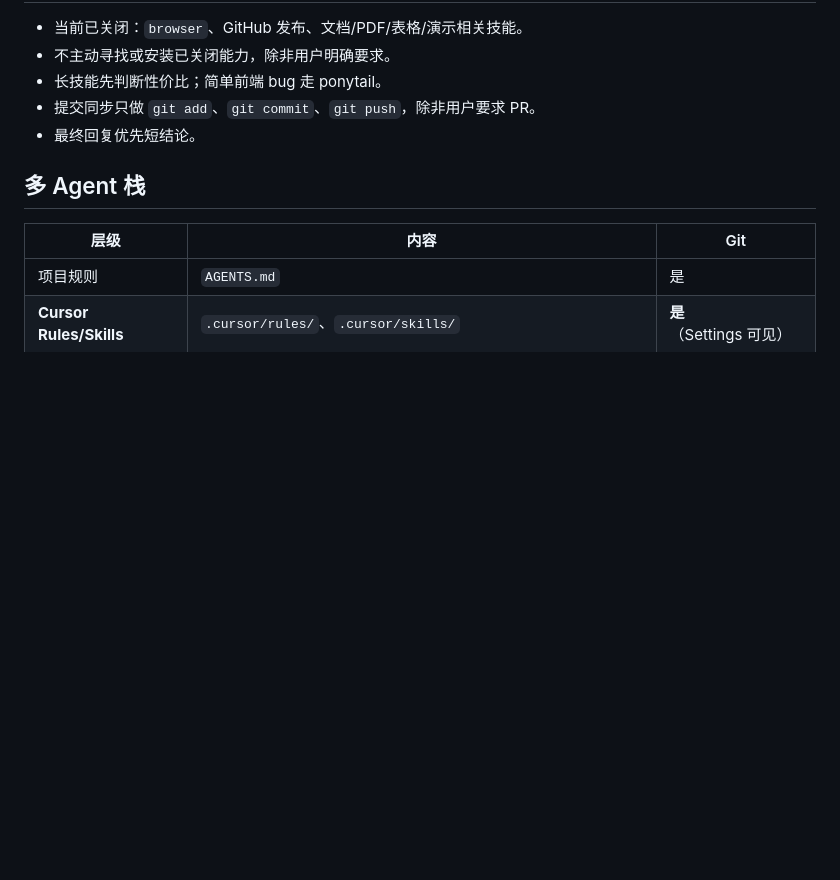
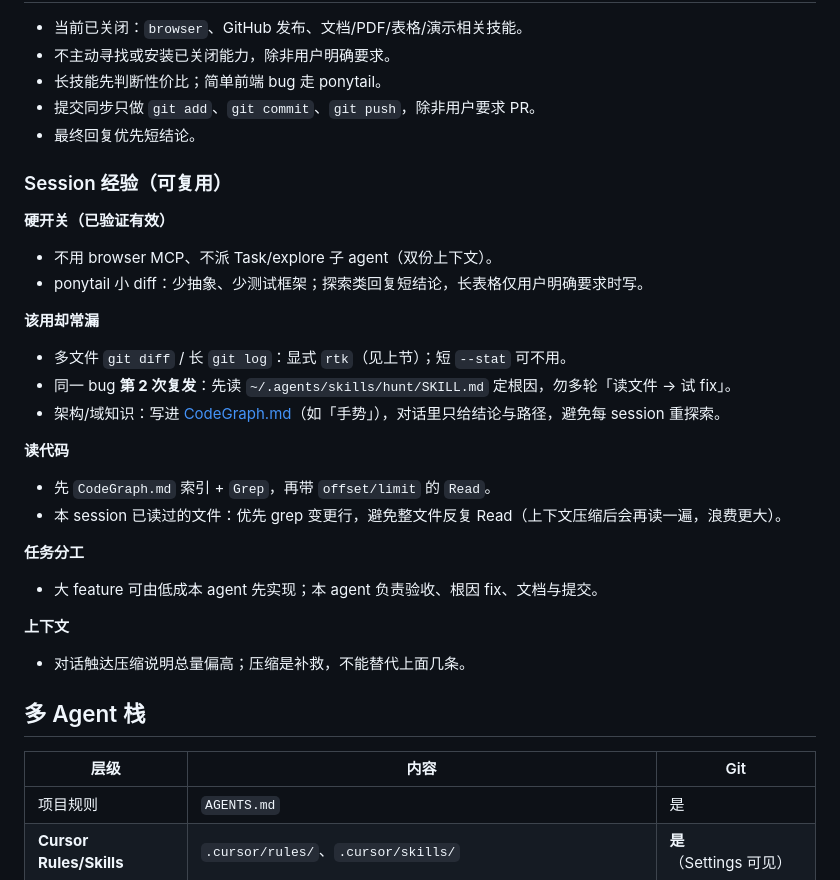
Before and after one commit to gzy622/ASMC4, a Markdown page: AGENTS.md, the part around the change. GitHub-like rendering; blank space fills up the shorter version.

Commit message:
docs: 补充 Token 节省 Session 经验
将快捷面板 session 中可复用的 token 策略写入 AGENTS.md，涵盖 RTK、hunt、读代码与任务分工。

Co-authored-by: Cursor <cursoragent@cursor.com>

```diff
--- a/AGENTS.md
+++ b/AGENTS.md
@@ -110,6 +110,32 @@ rtk cargo test
 - 提交同步只做 `git add`、`git commit`、`git push`，除非用户要求 PR。
 - 最终回复优先短结论。
 
+### Session 经验（可复用）
+
+**硬开关（已验证有效）**
+
+- 不用 browser MCP、不派 Task/explore 子 agent（双份上下文）。
+- ponytail 小 diff：少抽象、少测试框架；探索类回复短结论，长表格仅用户明确要求时写。
+
+**该用却常漏**
+
+- 多文件 `git diff` / 长 `git log`：显式 `rtk`（见上节）；短 `--stat` 可不用。
+- 同一 bug **第 2 次复发**：先读 `~/.agents/skills/hunt/SKILL.md` 定根因，勿多轮「读文件 → 试 fix」。
+- 架构/域知识：写进 [CodeGraph.md](CodeGraph.md)（如「手势」），对话里只给结论与路径，避免每 session 重探索。
+
+**读代码**
+
+- 先 `CodeGraph.md` 索引 + `Grep`，再带 `offset/limit` 的 `Read`。
+- 本 session 已读过的文件：优先 grep 变更行，避免整文件反复 Read（上下文压缩后会再读一遍，浪费更大）。
+
+**任务分工**
+
+- 大 feature 可由低成本 agent 先实现；本 agent 负责验收、根因 fix、文档与提交。
+
+**上下文**
+
+- 对话触达压缩说明总量偏高；压缩是补救，不能替代上面几条。
+
 ## 多 Agent 栈
 
 | 层级 | 内容 | Git |
```
